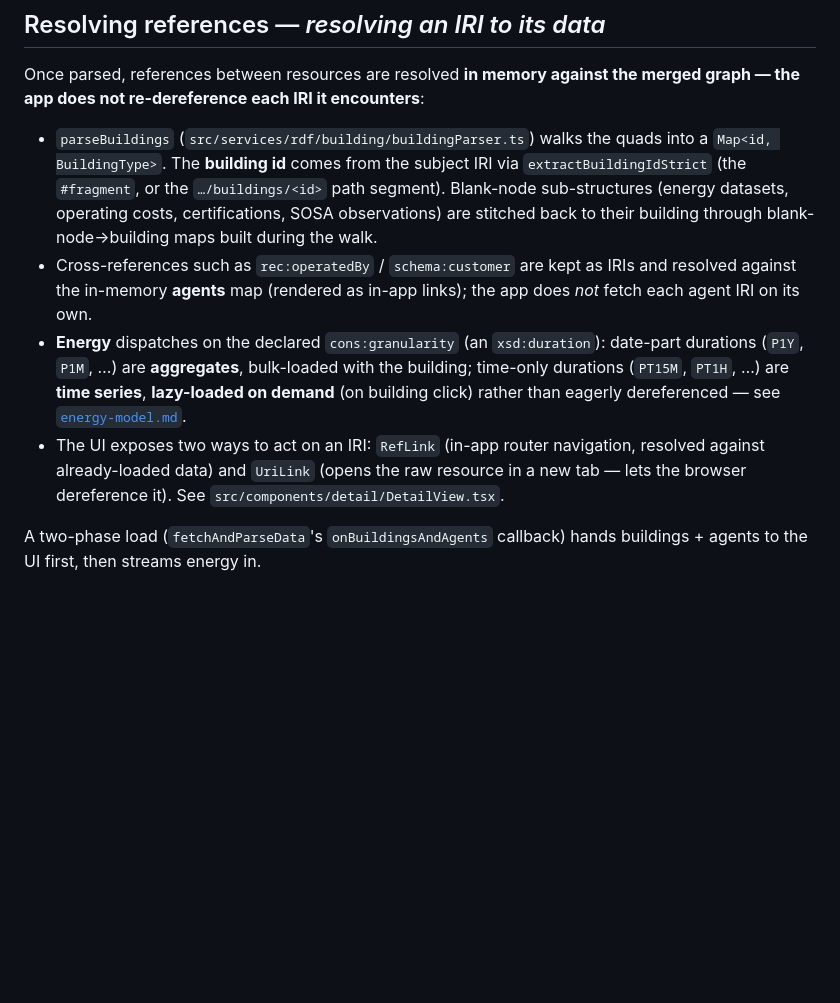
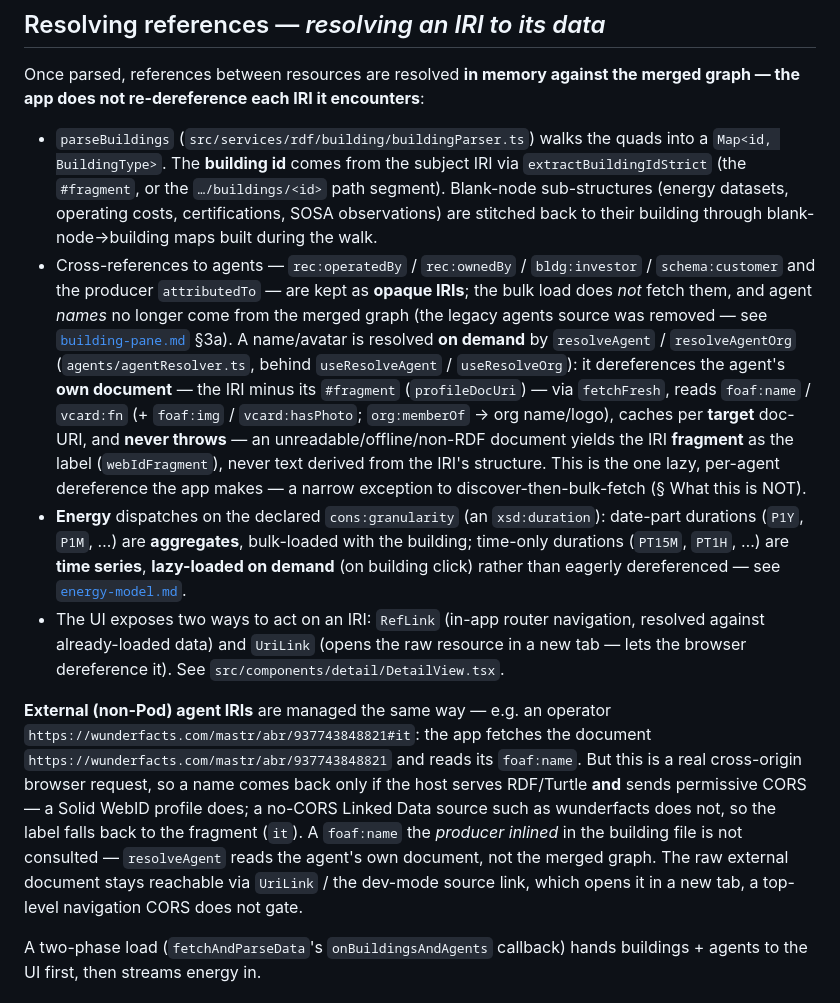
Before and after one commit to wintechis/granergize-webapp, a Markdown page: notes/data-deref.md, the part around the change. GitHub-like rendering; blank space fills up the shorter version.

```diff
--- a/notes/data-deref.md
+++ b/notes/data-deref.md
@@ -94,9 +94,20 @@ merged graph — the app does not re-dereference each IRI it encounters**:
   segment). Blank-node sub-structures (energy datasets, operating costs,
   certifications, SOSA observations) are stitched back to their building through
   blank-node→building maps built during the walk.
-- Cross-references such as `rec:operatedBy` / `schema:customer` are kept as IRIs and
-  resolved against the in-memory **agents** map (rendered as in-app links); the app
-  does *not* fetch each agent IRI on its own.
+- Cross-references to agents — `rec:operatedBy` / `rec:ownedBy` / `bldg:investor` /
+  `schema:customer` and the producer `attributedTo` — are kept as **opaque IRIs**; the
+  bulk load does *not* fetch them, and agent *names* no longer come from the merged
+  graph (the legacy agents source was removed — see
+  [`building-pane.md`](./building-pane.md) §3a). A name/avatar is resolved **on demand**
+  by `resolveAgent` / `resolveAgentOrg` (`agents/agentResolver.ts`, behind
+  `useResolveAgent` / `useResolveOrg`): it dereferences the agent's **own document** —
+  the IRI minus its `#fragment` (`profileDocUri`) — via `fetchFresh`, reads
+  `foaf:name` / `vcard:fn` (+ `foaf:img` / `vcard:hasPhoto`; `org:memberOf` → org
+  name/logo), caches per **target** doc-URI, and **never throws** — an
+  unreadable/offline/non-RDF document yields the IRI **fragment** as the label
+  (`webIdFragment`), never text derived from the IRI's structure. This is the one lazy,
+  per-agent dereference the app makes — a narrow exception to discover-then-bulk-fetch
+  (§ What this is NOT).
 - **Energy** dispatches on the declared `cons:granularity` (an `xsd:duration`):
   date-part durations (`P1Y`, `P1M`, …) are **aggregates**, bulk-loaded with the
   building; time-only durations (`PT15M`, `PT1H`, …) are **time series**,
@@ -106,6 +117,17 @@ merged graph — the app does not re-dereference each IRI it encounters**:
   resolved against already-loaded data) and `UriLink` (opens the raw resource in a
   new tab — lets the browser dereference it). See
   `src/components/detail/DetailView.tsx`.
+
+**External (non-Pod) agent IRIs** are managed the same way — e.g. an operator
+`https://wunderfacts.com/mastr/abr/937743848821#it`: the app fetches the document
+`https://wunderfacts.com/mastr/abr/937743848821` and reads its `foaf:name`. But this is
+a real cross-origin browser request, so a name comes back only if the host serves
+RDF/Turtle **and** sends permissive CORS — a Solid WebID profile does; a no-CORS Linked
+Data source such as wunderfacts does not, so the label falls back to the fragment
+(`it`). A `foaf:name` the *producer inlined* in the building file is not consulted —
+`resolveAgent` reads the agent's own document, not the merged graph. The raw external
+document stays reachable via `UriLink` / the dev-mode source link, which opens it in a
+new tab, a top-level navigation CORS does not gate.
 
 A two-phase load (`fetchAndParseData`'s `onBuildingsAndAgents` callback) hands
 buildings + agents to the UI first, then streams energy in.
```
Also changed, not shown: notes/app-pod-state-sync.md (+33 -0 lines), notes/queries-mutations.md (+1 -1 lines).
